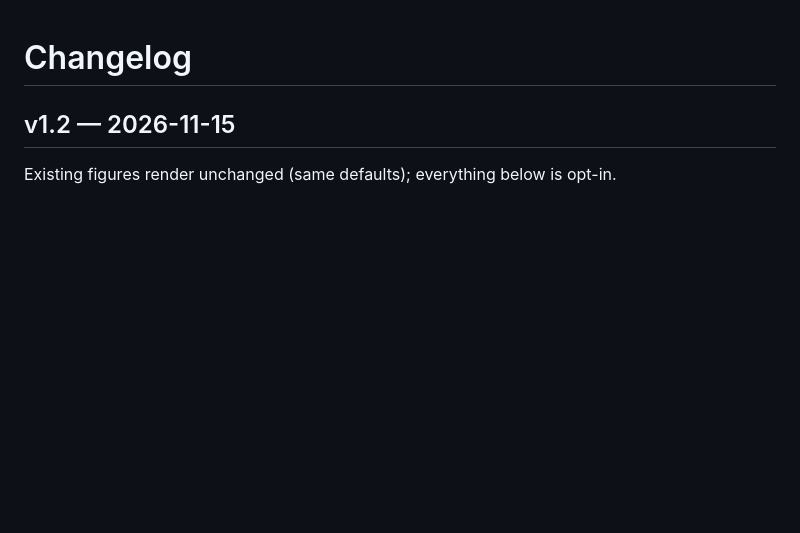
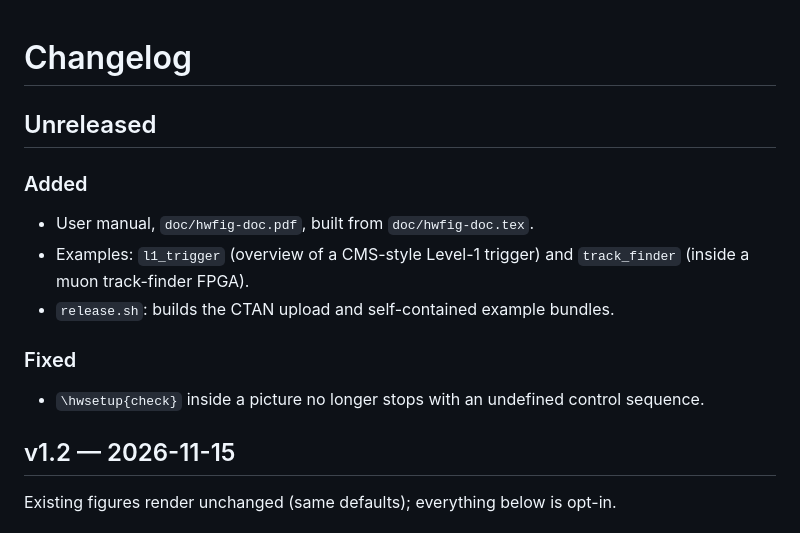
Before and after one commit to pleguina/hwfig, a Markdown page: CHANGELOG.md, the part around the change. Rendered like a GitHub page; blank space fills up the shorter version.

```diff
--- a/CHANGELOG.md
+++ b/CHANGELOG.md
@@ -1,4 +1,16 @@
 # Changelog
+
+## Unreleased
+
+### Added
+- User manual, `doc/hwfig-doc.pdf`, built from `doc/hwfig-doc.tex`.
+- Examples: `l1_trigger` (overview of a CMS-style Level-1 trigger) and
+  `track_finder` (inside a muon track-finder FPGA).
+- `release.sh`: builds the CTAN upload and self-contained example bundles.
+
+### Fixed
+- `\hwsetup{check}` inside a picture no longer stops with an undefined
+  control sequence.
 
 ## v1.2 — 2026-11-15
 
```
Also changed, not shown: README.md (+13 -0 lines), ctan/README.md (added, +51 -0 lines), gallery/l1_trigger-1.png (added), gallery/track_finder-1.png (added), 14 other files.
